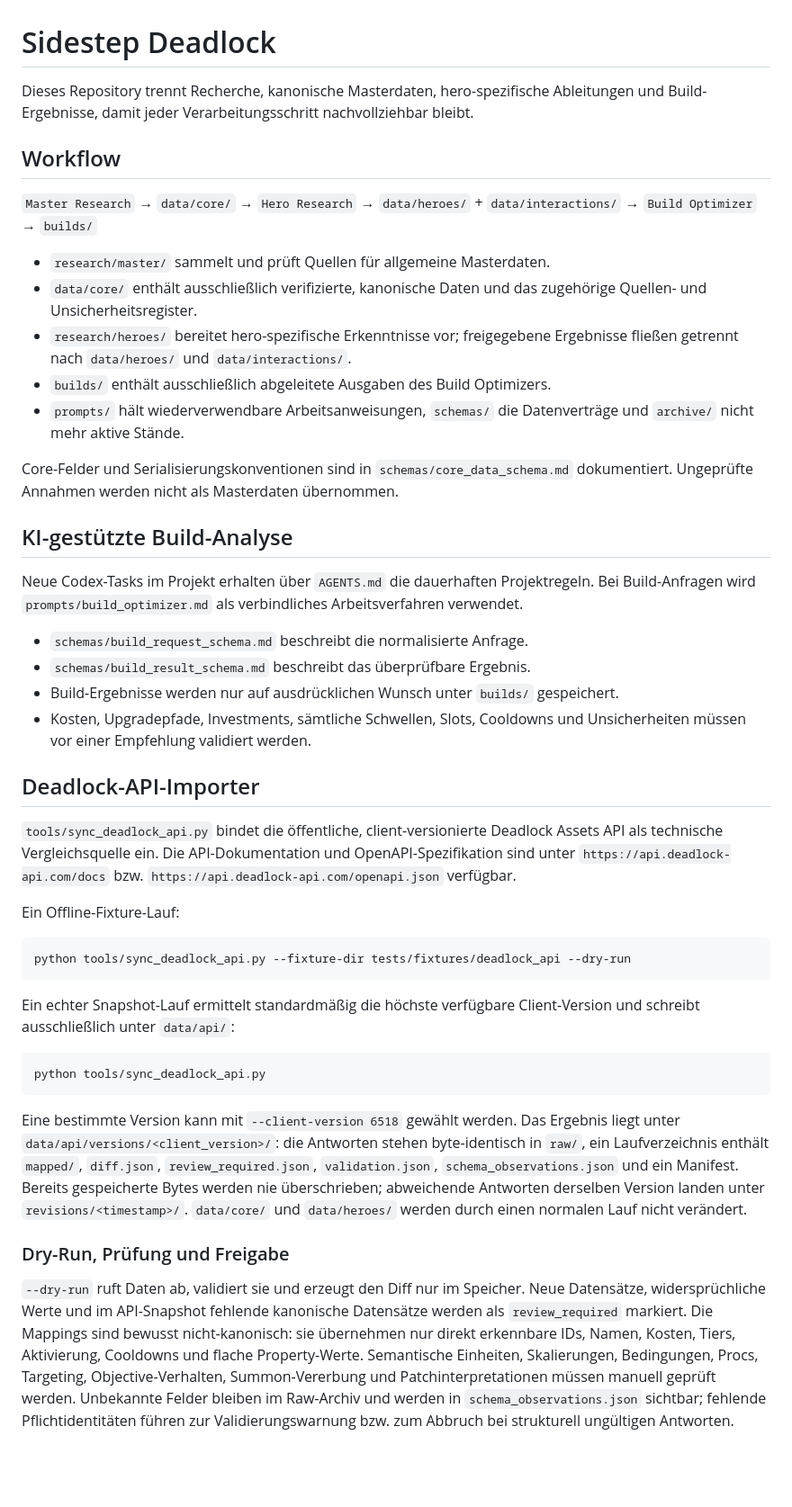
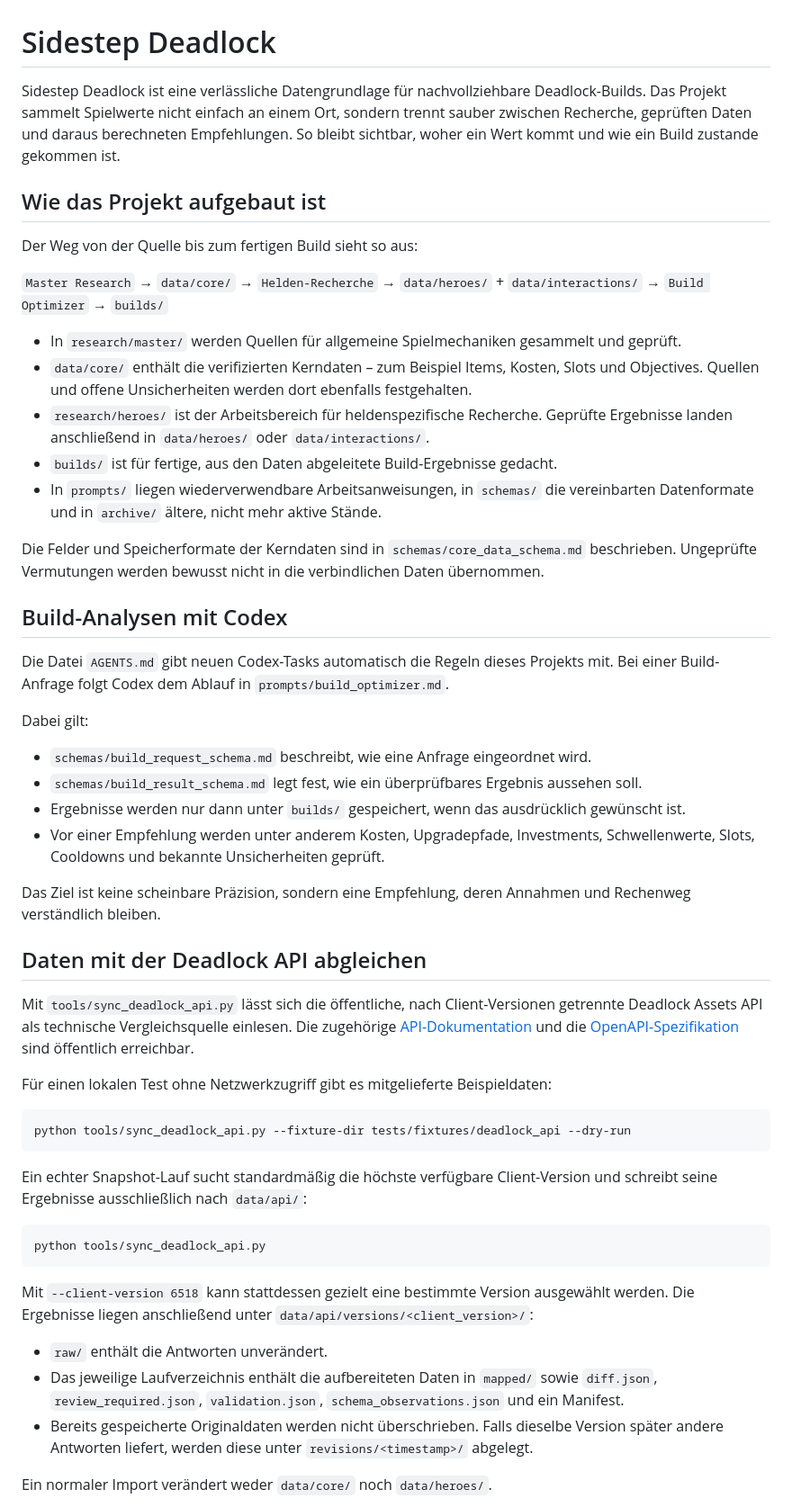
Before and after one commit to Gaschde/sidestep-deadlock, a Markdown page: README.md, the part around one of its changes. Shown at 90% size. Drawn GitHub-style; blank space fills up the shorter version.

Commit message:
README verständlicher formulieren

````diff
--- a/README.md
+++ b/README.md
@@ -1,47 +1,55 @@
 # Sidestep Deadlock
 
-Dieses Repository trennt Recherche, kanonische Masterdaten, hero-spezifische Ableitungen und Build-Ergebnisse, damit jeder Verarbeitungsschritt nachvollziehbar bleibt.
+Sidestep Deadlock ist eine verlässliche Datengrundlage für nachvollziehbare Deadlock-Builds. Das Projekt sammelt Spielwerte nicht einfach an einem Ort, sondern trennt sauber zwischen Recherche, geprüften Daten und daraus berechneten Empfehlungen. So bleibt sichtbar, woher ein Wert kommt und wie ein Build zustande gekommen ist.
 
-## Workflow
+## Wie das Projekt aufgebaut ist
 
-`Master Research` → `data/core/` → `Hero Research` → `data/heroes/` + `data/interactions/` → `Build Optimizer` → `builds/`
+Der Weg von der Quelle bis zum fertigen Build sieht so aus:
 
-- `research/master/` sammelt und prüft Quellen für allgemeine Masterdaten.
-- `data/core/` enthält ausschließlich verifizierte, kanonische Daten und das zugehörige Quellen- und Unsicherheitsregister.
-- `research/heroes/` bereitet hero-spezifische Erkenntnisse vor; freigegebene Ergebnisse fließen getrennt nach `data/heroes/` und `data/interactions/`.
-- `builds/` enthält ausschließlich abgeleitete Ausgaben des Build Optimizers.
-- `prompts/` hält wiederverwendbare Arbeitsanweisungen, `schemas/` die Datenverträge und `archive/` nicht mehr aktive Stände.
+`Master Research` → `data/core/` → `Helden-Recherche` → `data/heroes/` + `data/interactions/` → `Build Optimizer` → `builds/`
 
-Core-Felder und Serialisierungskonventionen sind in `schemas/core_data_schema.md` dokumentiert. Ungeprüfte Annahmen werden nicht als Masterdaten übernommen.
+- In `research/master/` werden Quellen für allgemeine Spielmechaniken gesammelt und geprüft.
+- `data/core/` enthält die verifizierten Kerndaten – zum Beispiel Items, Kosten, Slots und Objectives. Quellen und offene Unsicherheiten werden dort ebenfalls festgehalten.
+- `research/heroes/` ist der Arbeitsbereich für heldenspezifische Recherche. Geprüfte Ergebnisse landen anschließend in `data/heroes/` oder `data/interactions/`.
+- `builds/` ist für fertige, aus den Daten abgeleitete Build-Ergebnisse gedacht.
+- In `prompts/` liegen wiederverwendbare Arbeitsanweisungen, in `schemas/` die vereinbarten Datenformate und in `archive/` ältere, nicht mehr aktive Stände.
 
-## KI-gestützte Build-Analyse
+Die Felder und Speicherformate der Kerndaten sind in `schemas/core_data_schema.md` beschrieben. Ungeprüfte Vermutungen werden bewusst nicht in die verbindlichen Daten übernommen.
 
-Neue Codex-Tasks im Projekt erhalten über `AGENTS.md` die dauerhaften Projektregeln. Bei Build-Anfragen wird `prompts/build_optimizer.md` als verbindliches Arbeitsverfahren verwendet.
+## Build-Analysen mit Codex
 
-- `schemas/build_request_schema.md` beschreibt die normalisierte Anfrage.
-- `schemas/build_result_schema.md` beschreibt das überprüfbare Ergebnis.
-- Build-Ergebnisse werden nur auf ausdrücklichen Wunsch unter `builds/` gespeichert.
-- Kosten, Upgradepfade, Investments, sämtliche Schwellen, Slots, Cooldowns und Unsicherheiten müssen vor einer Empfehlung validiert werden.
+Die Datei `AGENTS.md` gibt neuen Codex-Tasks automatisch die Regeln dieses Projekts mit. Bei einer Build-Anfrage folgt Codex dem Ablauf in `prompts/build_optimizer.md`.
 
-## Deadlock-API-Importer
+Dabei gilt:
 
-`tools/sync_deadlock_api.py` bindet die öffentliche, client-versionierte Deadlock Assets API als technische Vergleichsquelle ein. Die API-Dokumentation und OpenAPI-Spezifikation sind unter `https://api.deadlock-api.com/docs` bzw. `https://api.deadlock-api.com/openapi.json` verfügbar.
+- `schemas/build_request_schema.md` beschreibt, wie eine Anfrage eingeordnet wird.
+- `schemas/build_result_schema.md` legt fest, wie ein überprüfbares Ergebnis aussehen soll.
+- Ergebnisse werden nur dann unter `builds/` gespeichert, wenn das ausdrücklich gewünscht ist.
+- Vor einer Empfehlung werden unter anderem Kosten, Upgradepfade, Investments, Schwellenwerte, Slots, Cooldowns und bekannte Unsicherheiten geprüft.
 
-Ein Offline-Fixture-Lauf:
+Das Ziel ist keine scheinbare Präzision, sondern eine Empfehlung, deren Annahmen und Rechenweg verständlich bleiben.
+
+## Daten mit der Deadlock API abgleichen
+
+Mit `tools/sync_deadlock_api.py` lässt sich die öffentliche, nach Client-Versionen getrennte Deadlock Assets API als technische Vergleichsquelle einlesen. Die zugehörige [API-Dokumentation](https://api.deadlock-api.com/docs) und die [OpenAPI-Spezifikation](https://api.deadlock-api.com/openapi.json) sind öffentlich erreichbar.
+
+Für einen lokalen Test ohne Netzwerkzugriff gibt es mitgelieferte Beispieldaten:
 
 ```text
 python tools/sync_deadlock_api.py --fixture-dir tests/fixtures/deadlock_api --dry-run
 ```
 
-Ein echter Snapshot-Lauf ermittelt standardmäßig die höchste verfügbare Client-Version und schreibt ausschließlich unter `data/api/`:
+Ein echter Snapshot-Lauf sucht standardmäßig die höchste verfügbare Client-Version und schreibt seine Ergebnisse ausschließlich nach `data/api/`:
 
 ```text
 python tools/sync_deadlock_api.py
 ```
 
-Eine bestimmte Version kann mit `--client-version 6518` gewählt werden. Das Ergebnis liegt unter `data/api/versions/<client_version>/`: die Antworten stehen byte-identisch in `raw/`, ein Laufverzeichnis enthält `mapped/`, `diff.json`, `review_required.json`, `validation.json`, `schema_observations.json` und ein Manifest. Bereits gespeicherte Bytes werden nie überschrieben; abweichende Antworten derselben Version landen unter `revisions/<timestamp>/`. `data/core/` und `data/heroes/` werden durch einen normalen Lauf nicht verändert.
+Mit `--client-version 6518` kann stattdessen gezielt eine bestimmte Version ausgewählt werden. Die Ergebnisse liegen anschließend unter `data/api/versions/<client_version>/`:
 
-### Dry-Run, Prüfung und Freigabe
+- `raw/` enthält die Antworten unverändert.
+- Das jeweilige Laufverzeichnis enthält die aufbereiteten Daten in `mapped/` sowie `diff.json`, `review_required.json`, `validation.json`, `schema_observations.json` und ein Manifest.
+- Bereits gespeicherte Originaldaten werden nicht überschrieben. Falls dieselbe Version später andere Antworten liefert, werden diese unter `revisions/<timestamp>/` abgelegt.
 
-`--dry-run` ruft Daten ab, validiert sie und erzeugt den Diff nur im Speicher. Neue Datensätze, widersprüchliche Werte und im API-Snapshot fehlende kanonische Datensätze werden als `review_required` markiert. Die Mappings sind bewusst nicht-kanonisch: sie übernehmen nur direkt erkennbare IDs, Namen, Kosten, Tiers, Aktivierung, Cooldowns und flache Property-Werte. Semantische Einheiten, Skalierungen, Bedingungen, Procs, Targeting, Objective-Verhalten, Summon-Vererbung und Patchinterpretationen müssen manuell geprüft werden. Unbekannte Felder bleiben im Raw-Archiv und werden in `schema_observations.json` sichtbar; fehlende Pflichtidentitäten führen zur Validierungswarnung bzw. zum Abbruch bei strukturell ungültigen Antworten.
+Ein normaler Import verändert weder `data/core/` noch `data/heroes/`.
 
````
Also changed, not shown: other parts of README.md (+14 -4 lines).
